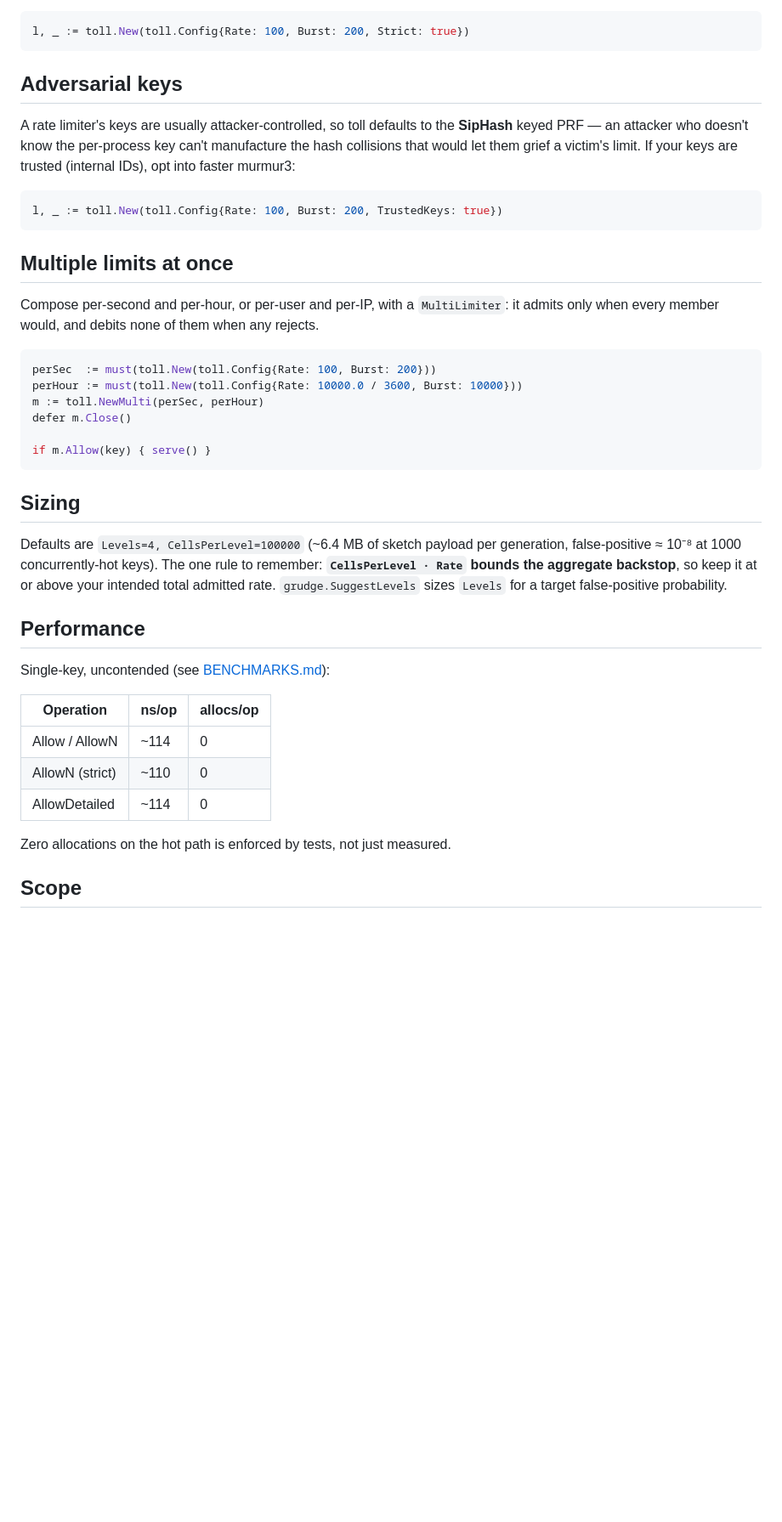
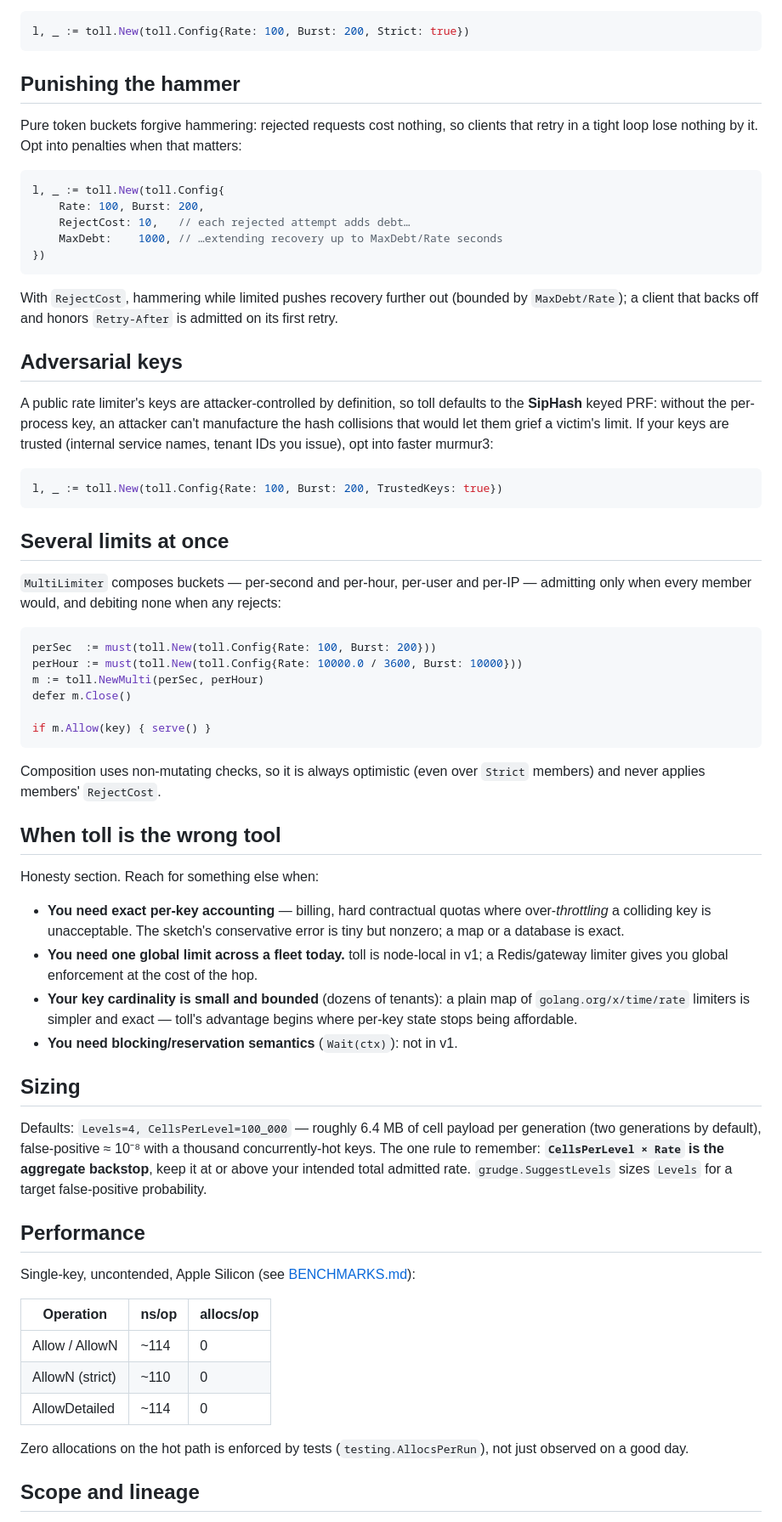
Before and after one commit to satmihir/toll, a Markdown page: README.md, the part around one of its changes. Shown at 85% size. GitHub-like rendering; blank space fills up the shorter version.

````diff
--- a/README.md
+++ b/README.md
@@ -62,17 +65,31 @@ By default admission is optimistic (check then debit) — under same-key concurr
 l, _ := toll.New(toll.Config{Rate: 100, Burst: 200, Strict: true})
 ```
 
+## Punishing the hammer
+
+Pure token buckets forgive hammering: rejected requests cost nothing, so clients that retry in a tight loop lose nothing by it. Opt into penalties when that matters:
+
+```go
+l, _ := toll.New(toll.Config{
+    Rate: 100, Burst: 200,
+    RejectCost: 10,   // each rejected attempt adds debt…
+    MaxDebt:    1000, // …extending recovery up to MaxDebt/Rate seconds
+})
+```
+
+With `RejectCost`, hammering while limited pushes recovery further out (bounded by `MaxDebt/Rate`); a client that backs off and honors `Retry-After` is admitted on its first retry.
+
 ## Adversarial keys
 
-A rate limiter's keys are usually attacker-controlled, so toll defaults to the **SipHash** keyed PRF — an attacker who doesn't know the per-process key can't manufacture the hash collisions that would let them grief a victim's limit. If your keys are trusted (internal IDs), opt into faster murmur3:
+A public rate limiter's keys are attacker-controlled by definition, so toll defaults to the **SipHash** keyed PRF: without the per-process key, an attacker can't manufacture the hash collisions that would let them grief a victim's limit. If your keys are trusted (internal service names, tenant IDs you issue), opt into faster murmur3:
 
 ```go
 l, _ := toll.New(toll.Config{Rate: 100, Burst: 200, TrustedKeys: true})
 ```
 
-## Multiple limits at once
+## Several limits at once
 
-Compose per-second and per-hour, or per-user and per-IP, with a `MultiLimiter`: it admits only when every member would, and debits none of them when any rejects.
+`MultiLimiter` composes buckets — per-second and per-hour, per-user and per-IP — admitting only when every member would, and debiting none when any rejects:
 
 ```go
 perSec  := must(toll.New(toll.Config{Rate: 100, Burst: 200}))
@@ -83,13 +100,24 @@ defer m.Close()
 if m.Allow(key) { serve() }
 ```
 
+Composition uses non-mutating checks, so it is always optimistic (even over `Strict` members) and never applies members' `RejectCost`.
+
+## When toll is the wrong tool
+
+Honesty section. Reach for something else when:
+
+- **You need exact per-key accounting** — billing, hard contractual quotas where over-*throttling* a colliding key is unacceptable. The sketch's conservative error is tiny but nonzero; a map or a database is exact.
+- **You need one global limit across a fleet today.** toll is node-local in v1; a Redis/gateway limiter gives you global enforcement at the cost of the hop.
+- **Your key cardinality is small and bounded** (dozens of tenants): a plain map of `golang.org/x/time/rate` limiters is simpler and exact — toll's advantage begins where per-key state stops being affordable.
+- **You need blocking/reservation semantics** (`Wait(ctx)`): not in v1.
+
 ## Sizing
 
-Defaults are `Levels=4, CellsPerLevel=100000` (~6.4 MB of sketch payload per generation, false-positive ≈ 10⁻⁸ at 1000 concurrently-hot keys). The one rule to remember: **`CellsPerLevel · Rate` bounds the aggregate backstop**, so keep it at or above your intended total admitted rate. `grudge.SuggestLevels` sizes `Levels` for a target false-positive probability.
+Defaults: `Levels=4, CellsPerLevel=100_000` — roughly 6.4 MB of cell payload per generation (two generations by default), false-positive ≈ 10⁻⁸ with a thousand concurrently-hot keys. The one rule to remember: **`CellsPerLevel × Rate` is the aggregate backstop**, keep it at or above your intended total admitted rate. `grudge.SuggestLevels` sizes `Levels` for a target false-positive probability.
 
 ## Performance
 
-Single-key, uncontended (see [BENCHMARKS.md](BENCHMARKS.md)):
+Single-key, uncontended, Apple Silicon (see [BENCHMARKS.md](BENCHMARKS.md)):
 
 | Operation | ns/op | allocs/op |
 |---|---|---|
@@ -97,7 +125,7 @@ Single-key, uncontended (see [BENCHMARKS.md](BENCHMARKS.md)):
 | AllowN (strict) | ~110 | 0 |
 | AllowDetailed | ~114 | 0 |
 
-Zero allocations on the hot path is enforced by tests, not just measured.
+Zero allocations on the hot path is enforced by tests (`testing.AllocsPerRun`), not just observed on a good day.
 
-## Scope
+## Scope and lineage
 
````
Also changed, not shown: other parts of README.md (+21 -18 lines).
